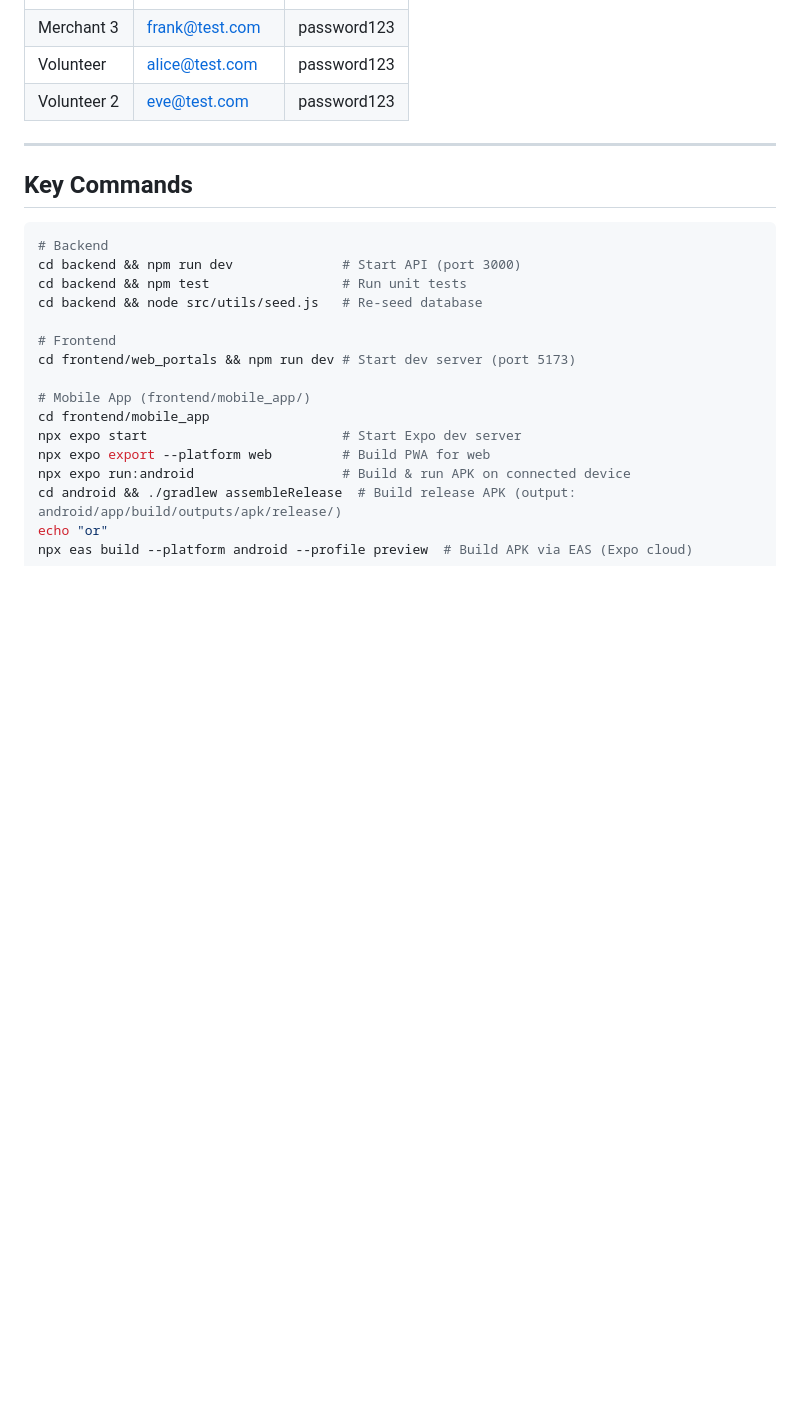
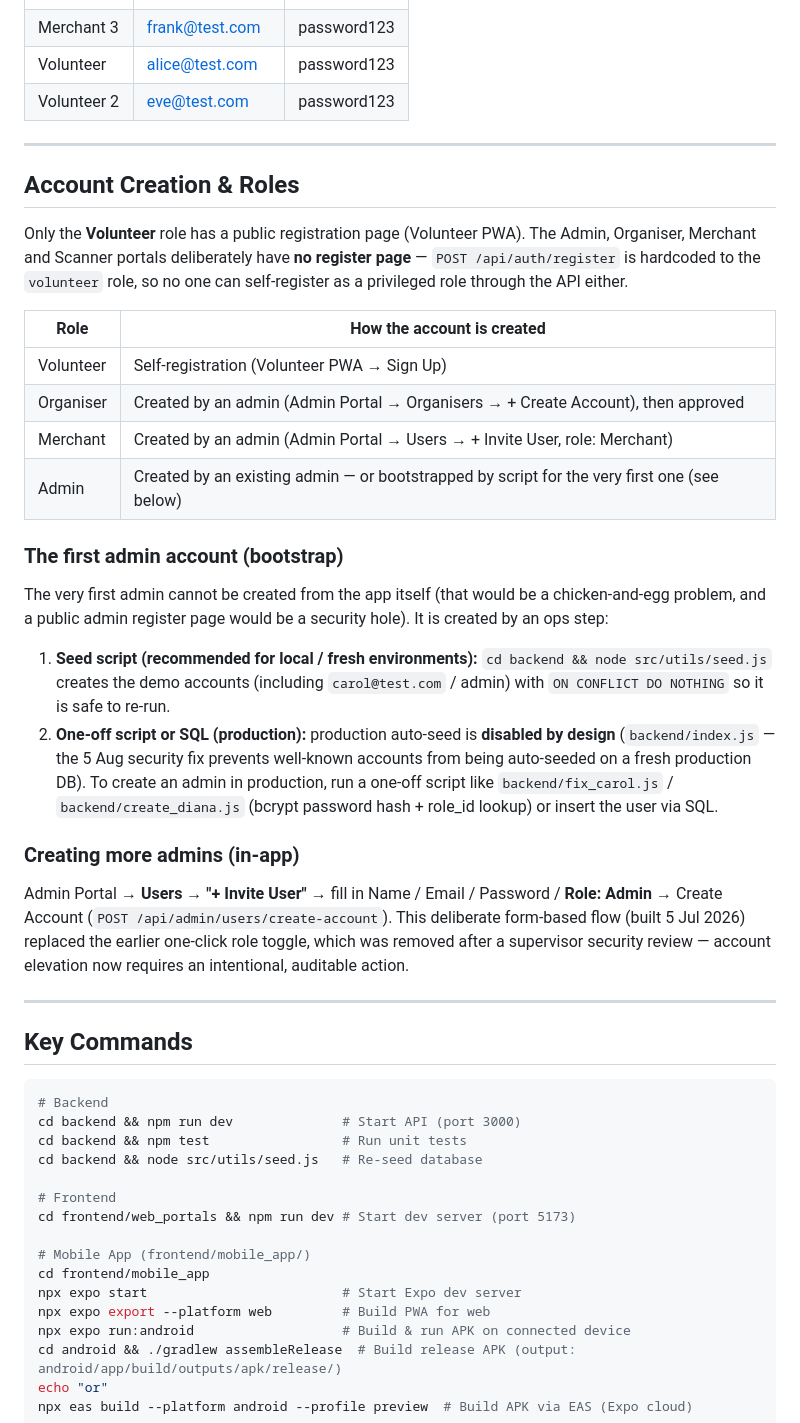
Before and after one commit to XonLoke/volunteering-rewards-app, a Markdown page: README.md, the part around the change. Rendered like a GitHub page; blank space fills up the shorter version.

Commit message:
docs(readme): add Account Creation & Roles section (who creates each role, first-admin bootstrap, Invite User)
Co-Authored-By: Claude <noreply@anthropic.com>

````diff
--- a/README.md
+++ b/README.md
@@ -282,6 +282,30 @@ The system implements **two generations of AI** — Gen 1 (non-API rule-based al
 
 ---
 
+## Account Creation & Roles
+
+Only the **Volunteer** role has a public registration page (Volunteer PWA). The Admin, Organiser, Merchant and Scanner portals deliberately have **no register page** — `POST /api/auth/register` is hardcoded to the `volunteer` role, so no one can self-register as a privileged role through the API either.
+
+| Role | How the account is created |
+|------|---------------------------|
+| Volunteer | Self-registration (Volunteer PWA → Sign Up) |
+| Organiser | Created by an admin (Admin Portal → Organisers → + Create Account), then approved |
+| Merchant | Created by an admin (Admin Portal → Users → + Invite User, role: Merchant) |
+| Admin | Created by an existing admin — or bootstrapped by script for the very first one (see below) |
+
+### The first admin account (bootstrap)
+
+The very first admin cannot be created from the app itself (that would be a chicken-and-egg problem, and a public admin register page would be a security hole). It is created by an ops step:
+
+1. **Seed script (recommended for local / fresh environments):** `cd backend && node src/utils/seed.js` creates the demo accounts (including `carol@test.com` / admin) with `ON CONFLICT DO NOTHING` so it is safe to re-run.
+2. **One-off script or SQL (production):** production auto-seed is **disabled by design** (`backend/index.js` — the 5 Aug security fix prevents well-known accounts from being auto-seeded on a fresh production DB). To create an admin in production, run a one-off script like `backend/fix_carol.js` / `backend/create_diana.js` (bcrypt password hash + role_id lookup) or insert the user via SQL.
+
+### Creating more admins (in-app)
+
+Admin Portal → **Users → "+ Invite User"** → fill in Name / Email / Password / **Role: Admin** → Create Account (`POST /api/admin/users/create-account`). This deliberate form-based flow (built 5 Jul 2026) replaced the earlier one-click role toggle, which was removed after a supervisor security review — account elevation now requires an intentional, auditable action.
+
+---
+
 ## Key Commands
 
 ```bash
````
